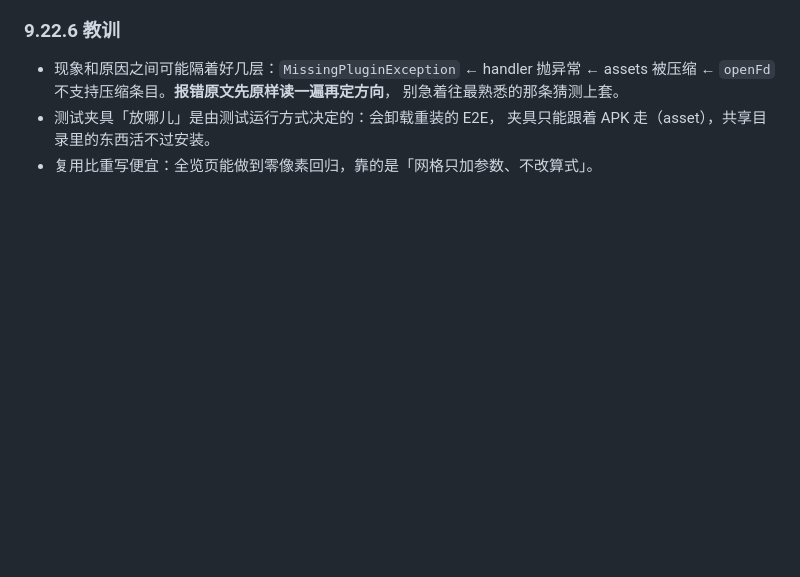
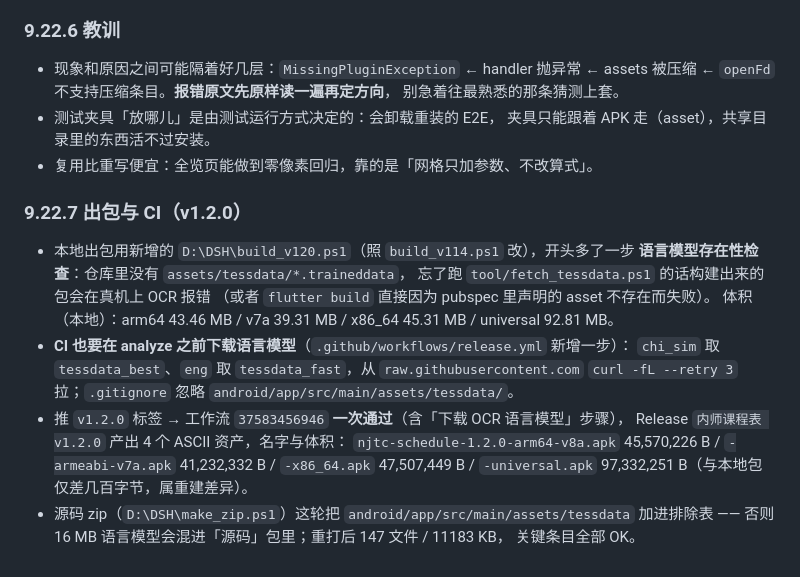
Before and after one commit to Sirin-NJTC/njtc_schedule, a Markdown page: BUILD_NOTES.md, the part around the change. Rendered like a GitHub page; blank space fills up the shorter version.

Commit message:
文档：补记 v1.2.0 的 CI 出包与 Release 资产核对（§9.22.7）

```diff
--- a/BUILD_NOTES.md
+++ b/BUILD_NOTES.md
@@ -2421,3 +2421,22 @@ v1.1.13 的 Release 里资产叫 `app-arm64-v8a-release.apk` 这种 Gradle 原
 * 测试夹具「放哪儿」是由测试运行方式决定的：会卸载重装的 E2E，
   夹具只能跟着 APK 走（asset），共享目录里的东西活不过安装。
 * 复用比重写便宜：全览页能做到零像素回归，靠的是「网格只加参数、不改算式」。
+
+### 9.22.7 出包与 CI（v1.2.0）
+
+* 本地出包用新增的 `D:\DSH\build_v120.ps1`（照 `build_v114.ps1` 改），开头多了一步
+  **语言模型存在性检查**：仓库里没有 `assets/tessdata/*.traineddata`，
+  忘了跑 `tool/fetch_tessdata.ps1` 的话构建出来的包会在真机上 OCR 报错
+  （或者 `flutter build` 直接因为 pubspec 里声明的 asset 不存在而失败）。
+  体积（本地）：arm64 43.46 MB / v7a 39.31 MB / x86_64 45.31 MB / universal 92.81 MB。
+* **CI 也要在 analyze 之前下载语言模型**（`.github/workflows/release.yml` 新增一步）：
+  `chi_sim` 取 `tessdata_best`、`eng` 取 `tessdata_fast`，从 `raw.githubusercontent.com`
+  `curl -fL --retry 3` 拉；`.gitignore` 忽略 `android/app/src/main/assets/tessdata/`。
+* 推 `v1.2.0` 标签 → 工作流 `37583456946` **一次通过**（含「下载 OCR 语言模型」步骤），
+  Release `内师课程表 v1.2.0` 产出 4 个 ASCII 资产，名字与体积：
+  `njtc-schedule-1.2.0-arm64-v8a.apk` 45,570,226 B /
+  `-armeabi-v7a.apk` 41,232,332 B / `-x86_64.apk` 47,507,449 B /
+  `-universal.apk` 97,332,251 B（与本地包仅差几百字节，属重建差异）。
+* 源码 zip（`D:\DSH\make_zip.ps1`）这轮把 `android/app/src/main/assets/tessdata`
+  加进排除表 —— 否则 16 MB 语言模型会混进「源码」包里；重打后 147 文件 / 11183 KB，
+  关键条目全部 OK。
```
